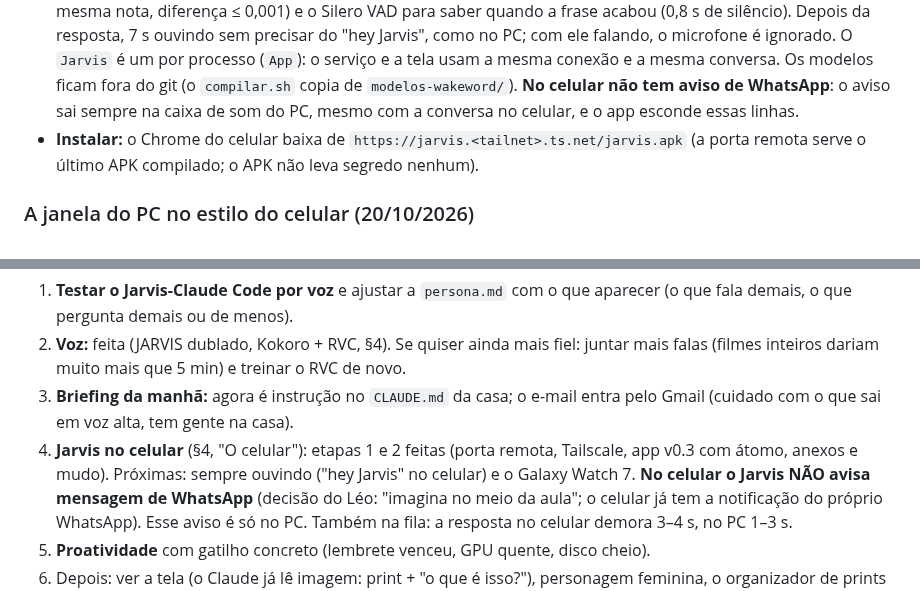
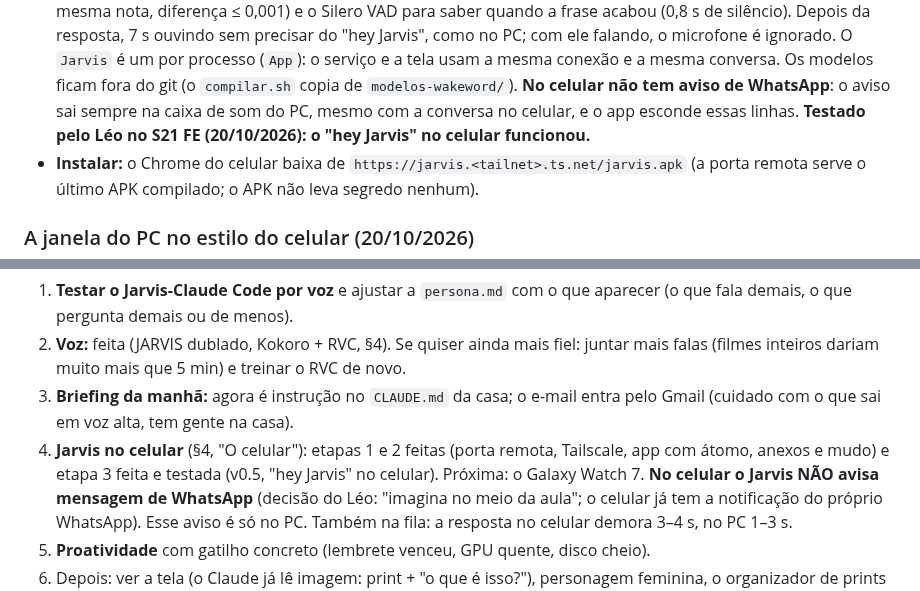
Before and after one commit to Lelokz/Jarvis, a Markdown page: ESCOPO.md, 2 parts joined by grey strips. Drawn GitHub-style.

Commit message:
ESCOPO: o hey Jarvis no celular testado e funcionando; próximo é o relógio

```diff
--- a/ESCOPO.md
+++ b/ESCOPO.md
@@ -405,6 +405,8 @@ segurar o nome "Jarvis" no topo esquece o link.
   ficam fora do git (o `compilar.sh` copia de `modelos-wakeword/`).
   **No celular não tem aviso de WhatsApp**: o aviso sai sempre na caixa de
   som do PC, mesmo com a conversa no celular, e o app esconde essas linhas.
+  **Testado pelo Léo no S21 FE (20/10/2026): o "hey Jarvis" no celular
+  funcionou.**
 - **Instalar:** o Chrome do celular baixa de
   `https://jarvis.<tailnet>.ts.net/jarvis.apk` (a porta remota serve o último
   APK compilado; o APK não leva segredo nenhum).
@@ -565,8 +567,8 @@ Sem ordem rígida: faz, o Léo testa o que é de voz, segue.
 3. **Briefing da manhã:** agora é instrução no `CLAUDE.md` da casa; o e-mail
    entra pelo Gmail (cuidado com o que sai em voz alta, tem gente na casa).
 4. **Jarvis no celular** (§4, "O celular"): etapas 1 e 2 feitas (porta
-   remota, Tailscale, app v0.3 com átomo, anexos e mudo). Próximas: sempre
-   ouvindo ("hey Jarvis" no celular) e o Galaxy Watch 7. **No celular o
+   remota, Tailscale, app com átomo, anexos e mudo) e etapa 3 feita e
+   testada (v0.5, "hey Jarvis" no celular). Próxima: o Galaxy Watch 7. **No celular o
    Jarvis NÃO avisa mensagem de WhatsApp** (decisão do Léo: "imagina no meio
    da aula"; o celular já tem a notificação do próprio WhatsApp). Esse aviso
    é só no PC. Também na fila: a resposta no celular demora 3–4 s, no PC
```
